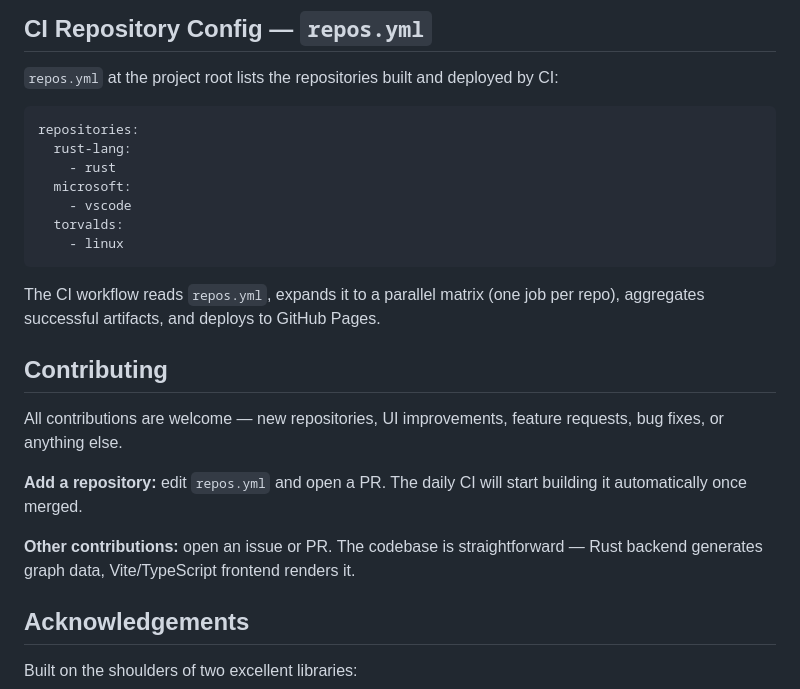
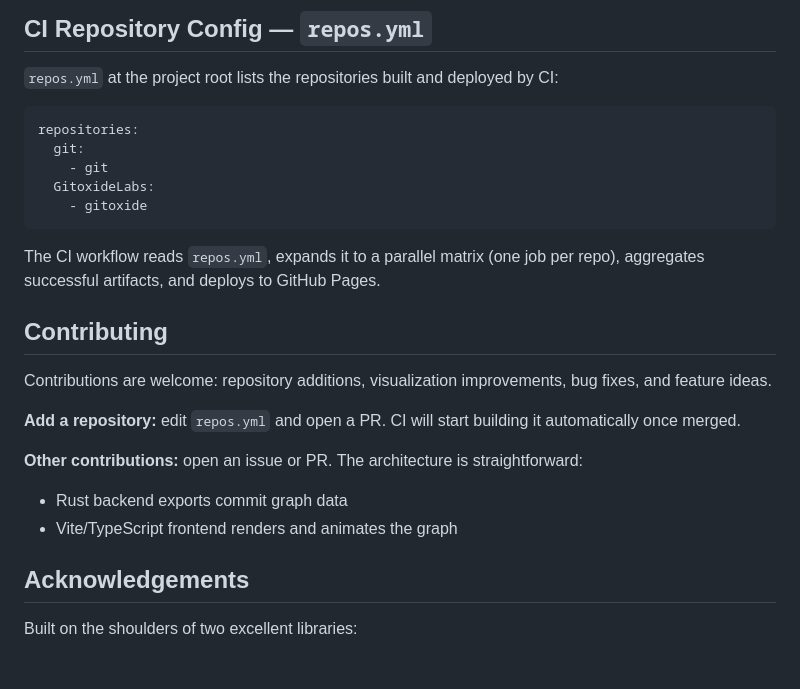
Before and after one commit to nshcr/git-commits-threadline, a Markdown page: README.md, the part around the change printed below. Drawn GitHub-style; blank space fills up the shorter version.

````diff
--- a/README.md
+++ b/README.md
@@ -35,23 +92,24 @@ Then rebuild with `./scripts/export.sh`.
 
 ```yaml
 repositories:
-  rust-lang:
-    - rust
-  microsoft:
-    - vscode
-  torvalds:
-    - linux
+  git:
+    - git
+  GitoxideLabs:
+    - gitoxide
 ```
 
 The CI workflow reads `repos.yml`, expands it to a parallel matrix (one job per repo), aggregates successful artifacts, and deploys to GitHub Pages.
 
 ## Contributing
 
-All contributions are welcome — new repositories, UI improvements, feature requests, bug fixes, or anything else.
+Contributions are welcome: repository additions, visualization improvements, bug fixes, and feature ideas.
 
-**Add a repository:** edit `repos.yml` and open a PR. The daily CI will start building it automatically once merged.
+**Add a repository:** edit `repos.yml` and open a PR. CI will start building it automatically once merged.
 
-**Other contributions:** open an issue or PR. The codebase is straightforward — Rust backend generates graph data, Vite/TypeScript frontend renders it.
+**Other contributions:** open an issue or PR. The architecture is straightforward:
+
+- Rust backend exports commit graph data
+- Vite/TypeScript frontend renders and animates the graph
 
 ## Acknowledgements
 
````
Also changed, not shown: other parts of README.md (+58 -1 lines), screenshots/git.png (added), screenshots/git_highlight_todo.png (added), screenshots/gitbutler.png (added), screenshots/gitoxide.png (added), screenshots/tree-sitter.png (added).
